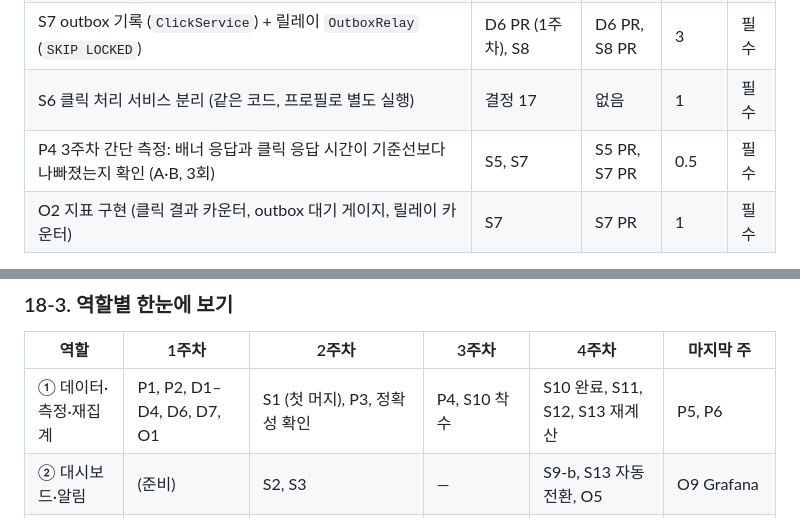
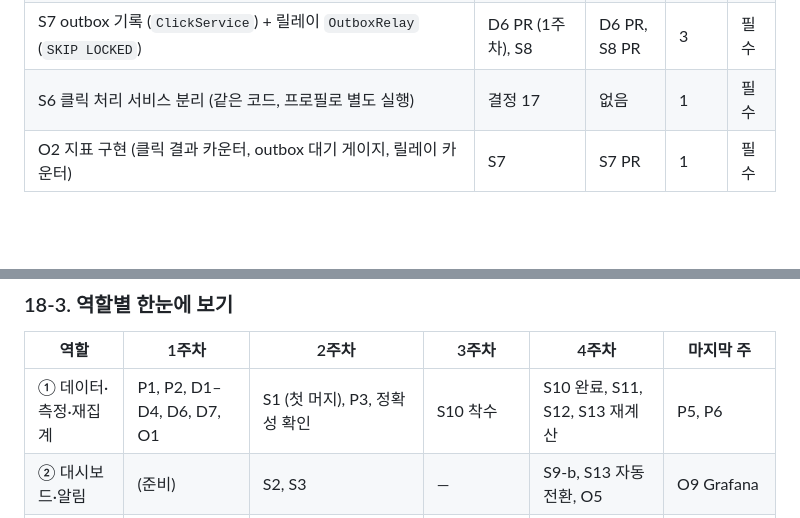
Before and after one commit to Techeer-2026-2/backend, a Markdown page: docs/고도화/고도화_계획.md, 2 parts joined by grey strips. GitHub-like rendering; blank space fills up the shorter version.

```diff
--- a/docs/고도화/고도화_계획.md
+++ b/docs/고도화/고도화_계획.md
@@ -1658,7 +1658,6 @@ GROUP BY campaign_id, minute, age_group, gender;
 | D8 ClickHouse 설치와 DDL (`click_events_kafka`, `click_raw`, `click_facts`, `click_facts_stage`, 구체화 뷰 2개) | S8 (브로커 주소), 결정 18 | S8 PR | 2 | 필수 |
 | S7 outbox 기록 (`ClickService`) + 릴레이 `OutboxRelay` (`SKIP LOCKED`) | D6 PR (1주차), S8 | D6 PR, S8 PR | 3 | 필수 |
 | S6 클릭 처리 서비스 분리 (같은 코드, 프로필로 별도 실행) | 결정 17 | 없음 | 1 | 필수 |
-| P4 3주차 간단 측정: 배너 응답과 클릭 응답 시간이 기준선보다 나빠졌는지 확인 (A·B, 3회) | S5, S7 | S5 PR, S7 PR | 0.5 | 필수 |
 | O2 지표 구현 (클릭 결과 카운터, outbox 대기 게이지, 릴레이 카운터) | S7 | S7 PR | 1 | 필수 |
 
 **3주차 끝 확인**: 클릭 1건이 outbox 에 들어가고 릴레이가 Kafka 로 보내는지, ClickHouse 가 Kafka 에서 읽어 `click_raw` 에 쌓이는지 로컬에서 확인.
@@ -2013,7 +2011,7 @@ GROUP BY campaign_id, minute, age_group, gender;
 
 | 역할 | 1주차 | 2주차 | 3주차 | 4주차 | 마지막 주 |
 |---|---|---|---|---|---|
-| ① 데이터·측정·재집계 | P1, P2, D1–D4, D6, D7, O1 | S1 (첫 머지), P3, 정확성 확인 | P4, S10 착수 | S10 완료, S11, S12, S13 재계산 | P5, P6 |
+| ① 데이터·측정·재집계 | P1, P2, D1–D4, D6, D7, O1 | S1 (첫 머지), P3, 정확성 확인 | S10 착수 | S10 완료, S11, S12, S13 재계산 | P5, P6 |
 | ② 대시보드·알림 | (준비) | S2, S3 | — | S9-b, S13 자동 전환, O5 | O9 Grafana |
 | ③ 예산·배너·테스트 | (준비) | D5, BannerService 호출, S4 | S5 + 동시성 테스트, S6 | 통합 테스트 지원 | O7, O8 초안 |
 | ④ 메시지 흐름 | (준비) | ClickService 호출, S8 설정 초안 | S8, D8, S7, O2 | S9-a, S13 릴레이 복구, O3, O4 | O6, 운영 배포 지원 |
```
Also changed, not shown: other parts of docs/고도화/고도화_계획.md (+4 -5 lines), docs/고도화/성능측정_기록.md (+1 -1 lines).
